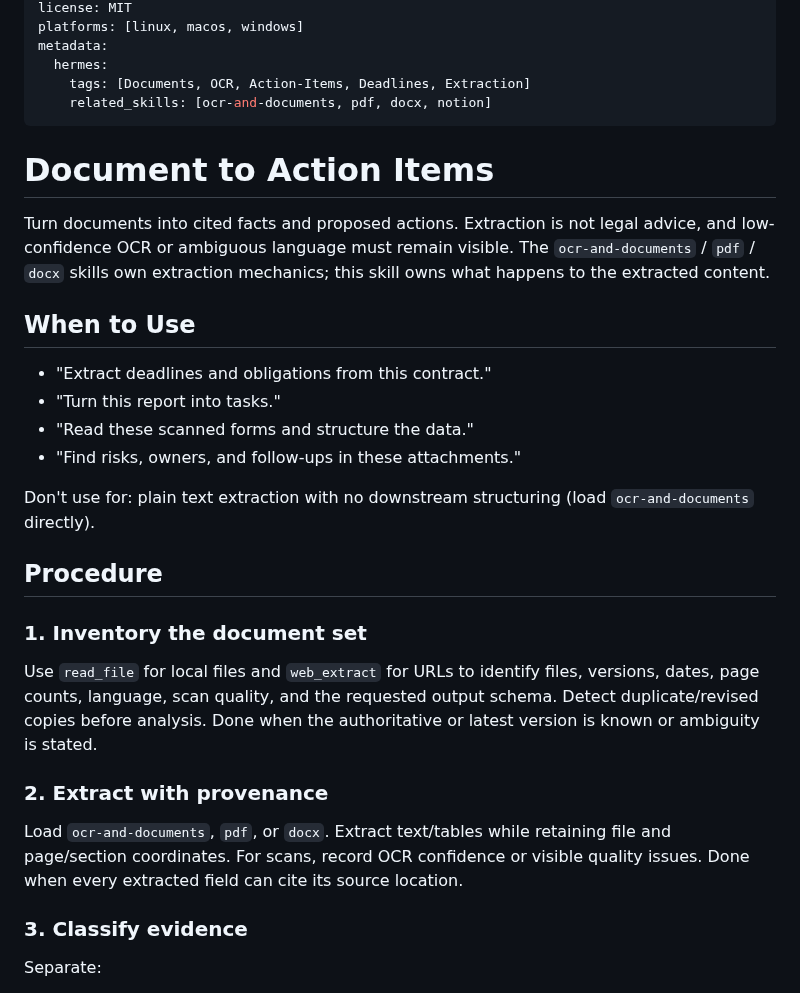
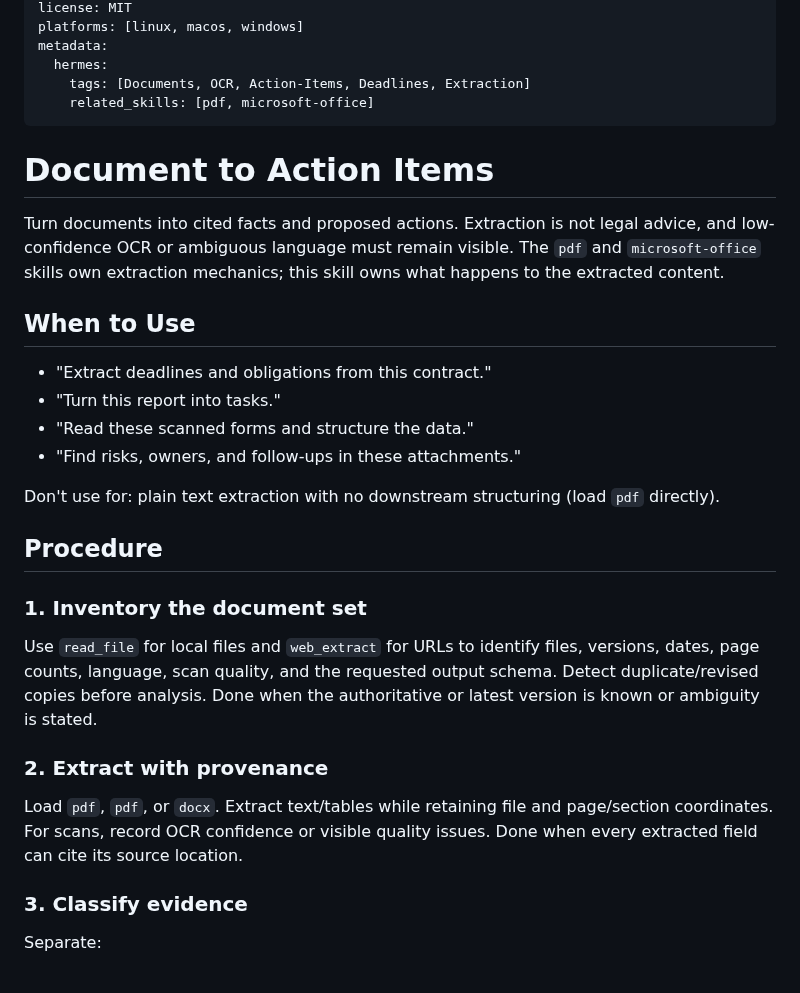
Before and after one commit to kitsiu1211-stack/hermes-skills, a Markdown page: document-to-action-items/SKILL.md, the part around one of its changes. Rendered like a GitHub page.

Commit message:
双周同步 2026-W46: 更新 document-to-action-items (1 文件)

```diff
--- a/document-to-action-items/SKILL.md
+++ b/document-to-action-items/SKILL.md
@@ -8,12 +8,12 @@ platforms: [linux, macos, windows]
 metadata:
   hermes:
     tags: [Documents, OCR, Action-Items, Deadlines, Extraction]
-    related_skills: [ocr-and-documents, pdf, docx, notion]
+    related_skills: [pdf, microsoft-office]
 ---
 
 # Document to Action Items
 
-Turn documents into cited facts and proposed actions. Extraction is not legal advice, and low-confidence OCR or ambiguous language must remain visible. The `ocr-and-documents` / `pdf` / `docx` skills own extraction mechanics; this skill owns what happens to the extracted content.
+Turn documents into cited facts and proposed actions. Extraction is not legal advice, and low-confidence OCR or ambiguous language must remain visible. The `pdf` and `microsoft-office` skills own extraction mechanics; this skill owns what happens to the extracted content.
 
 ## When to Use
 
@@ -22,7 +22,7 @@ Turn documents into cited facts and proposed actions. Extraction is not legal ad
 - "Read these scanned forms and structure the data."
 - "Find risks, owners, and follow-ups in these attachments."
 
-Don't use for: plain text extraction with no downstream structuring (load `ocr-and-documents` directly).
+Don't use for: plain text extraction with no downstream structuring (load `pdf` directly).
 
 ## Procedure
 
@@ -32,7 +32,7 @@ Use `read_file` for local files and `web_extract` for URLs to identify files, ve
 
 ### 2. Extract with provenance
 
-Load `ocr-and-documents`, `pdf`, or `docx`. Extract text/tables while retaining file and page/section coordinates. For scans, record OCR confidence or visible quality issues. Done when every extracted field can cite its source location.
+Load `pdf`, `pdf`, or `docx`. Extract text/tables while retaining file and page/section coordinates. For scans, record OCR confidence or visible quality issues. Done when every extracted field can cite its source location.
 
 ### 3. Classify evidence
 
```
Also changed, not shown: other parts of document-to-action-items/SKILL.md (+1 -1 lines).
